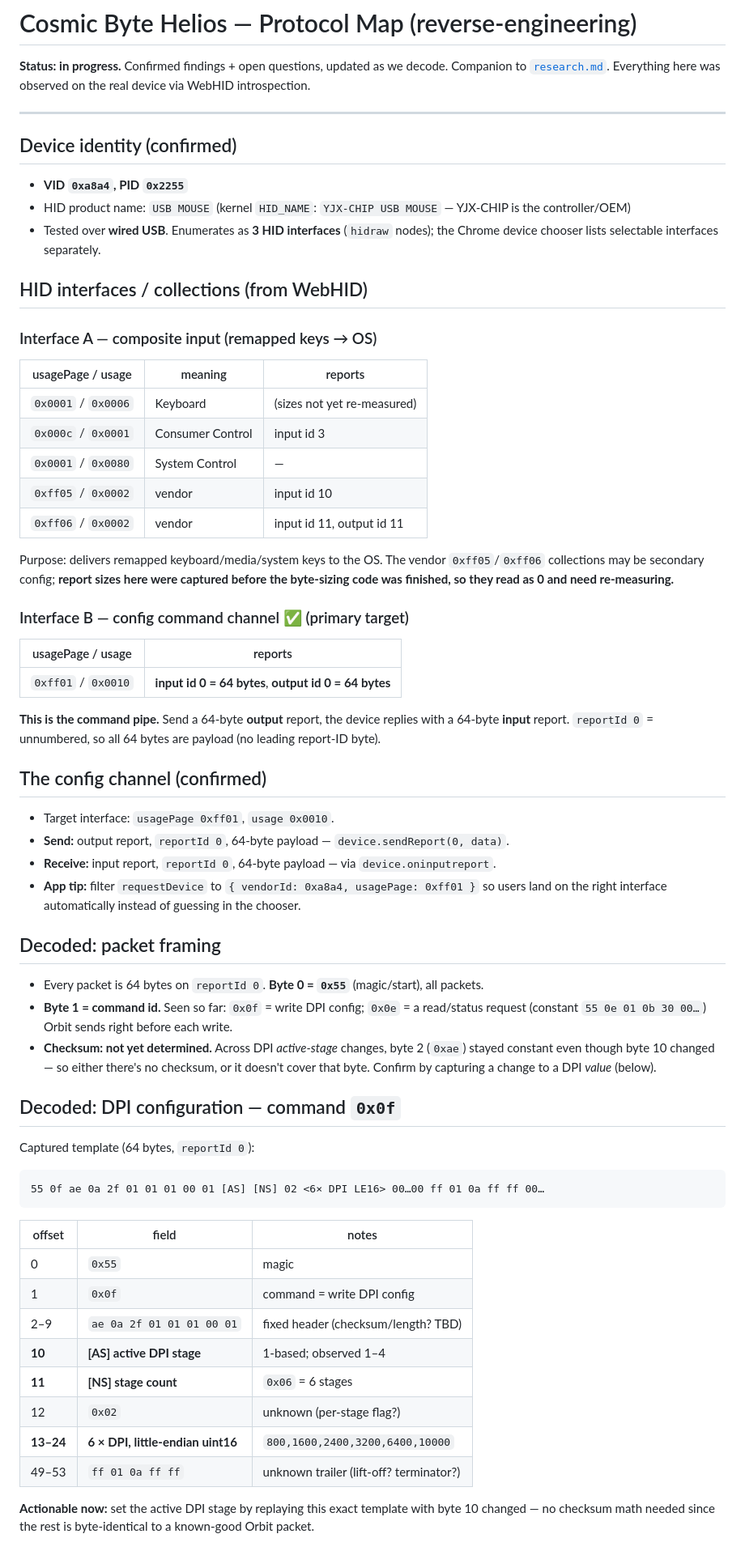
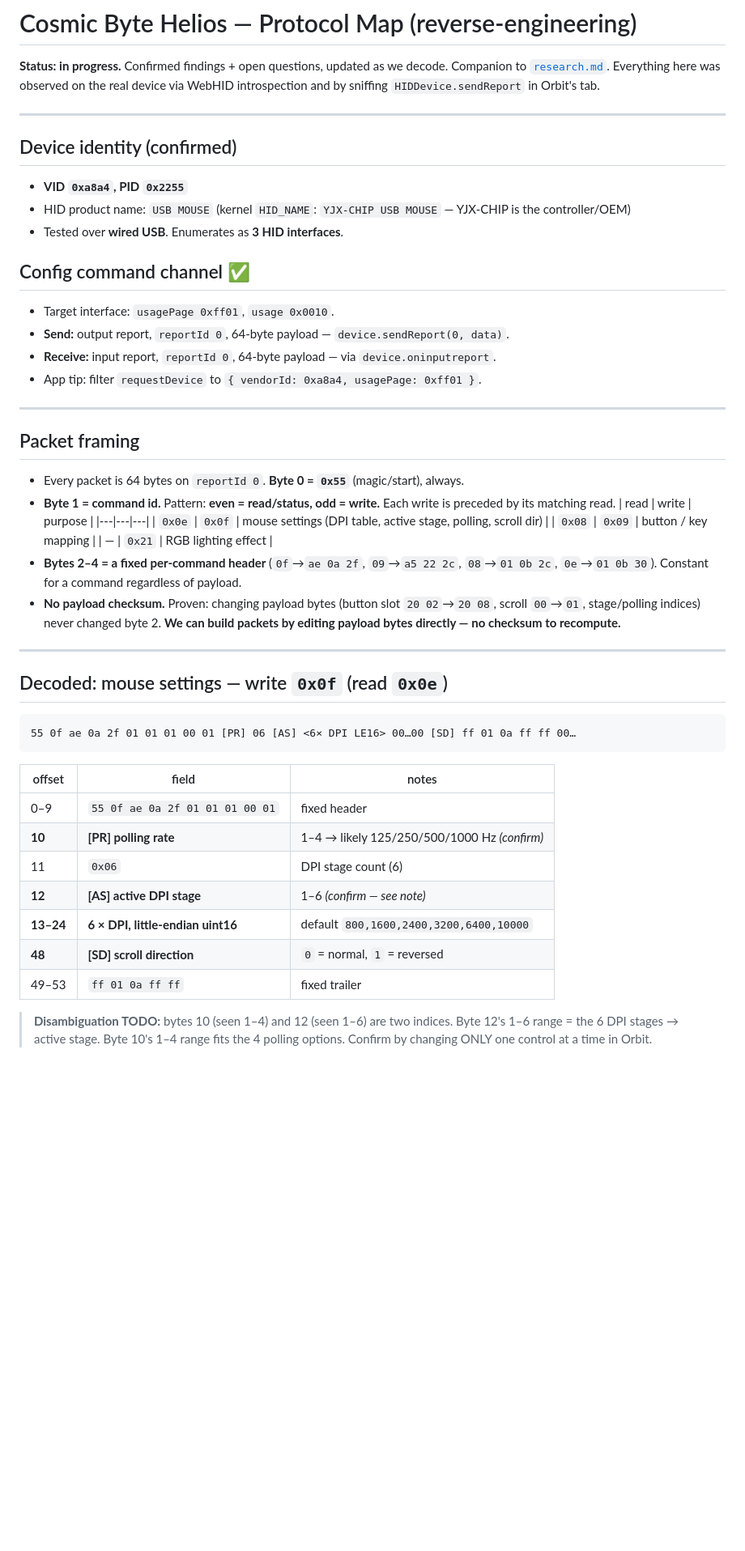
Before and after one commit to rahulgotrekiya/cb-helios, a Markdown page: docs/protocol.md, the part around one of its changes. Shown at 81% size. Drawn GitHub-style; blank space fills up the shorter version.

Commit message:
docs: decode RGB effect, button map, scroll dir; confirm no checksum

````diff
--- a/docs/protocol.md
+++ b/docs/protocol.md
@@ -2,7 +2,7 @@
 
 **Status: in progress.** Confirmed findings + open questions, updated as we decode.
 Companion to [`research.md`](research.md). Everything here was observed on the real
-device via WebHID introspection.
+device via WebHID introspection and by sniffing `HIDDevice.sendReport` in Orbit's tab.
 
 ---
 
@@ -11,69 +11,51 @@ device via WebHID introspection.
 - **VID `0xa8a4`, PID `0x2255`**
 - HID product name: `USB MOUSE` (kernel `HID_NAME`: `YJX-CHIP USB MOUSE` — YJX-CHIP is
   the controller/OEM)
-- Tested over **wired USB**. Enumerates as **3 HID interfaces** (`hidraw` nodes); the
-  Chrome device chooser lists selectable interfaces separately.
+- Tested over **wired USB**. Enumerates as **3 HID interfaces**.
 
-## HID interfaces / collections (from WebHID)
-
-### Interface A — composite input (remapped keys → OS)
-| usagePage / usage | meaning | reports |
-|---|---|---|
-| `0x0001` / `0x0006` | Keyboard | (sizes not yet re-measured) |
-| `0x000c` / `0x0001` | Consumer Control | input id 3 |
-| `0x0001` / `0x0080` | System Control | — |
-| `0xff05` / `0x0002` | vendor | input id 10 |
-| `0xff06` / `0x0002` | vendor | input id 11, output id 11 |
-
-Purpose: delivers remapped keyboard/media/system keys to the OS. The vendor
-`0xff05`/`0xff06` collections may be secondary config; **report sizes here were
-captured before the byte-sizing code was finished, so they read as 0 and need
-re-measuring.**
-
-### Interface B — config command channel ✅ (primary target)
-| usagePage / usage | reports |
-|---|---|
-| `0xff01` / `0x0010` | **input id 0 = 64 bytes**, **output id 0 = 64 bytes** |
-
-**This is the command pipe.** Send a 64-byte **output** report, the device replies
-with a 64-byte **input** report. `reportId 0` = unnumbered, so all 64 bytes are
-payload (no leading report-ID byte).
-
-## The config channel (confirmed)
+## Config command channel ✅
 
 - Target interface: `usagePage 0xff01`, `usage 0x0010`.
 - **Send:** output report, `reportId 0`, 64-byte payload — `device.sendReport(0, data)`.
 - **Receive:** input report, `reportId 0`, 64-byte payload — via `device.oninputreport`.
-- **App tip:** filter `requestDevice` to `{ vendorId: 0xa8a4, usagePage: 0xff01 }` so
-  users land on the right interface automatically instead of guessing in the chooser.
+- App tip: filter `requestDevice` to `{ vendorId: 0xa8a4, usagePage: 0xff01 }`.
 
-## Decoded: packet framing
+---
 
-- Every packet is 64 bytes on `reportId 0`. **Byte 0 = `0x55`** (magic/start), all packets.
-- **Byte 1 = command id.** Seen so far: `0x0f` = write DPI config; `0x0e` = a
-  read/status request (constant `55 0e 01 0b 30 00…`) Orbit sends right before each write.
-- **Checksum: not yet determined.** Across DPI *active-stage* changes, byte 2 (`0xae`)
-  stayed constant even though byte 10 changed — so either there's no checksum, or it
-  doesn't cover that byte. Confirm by capturing a change to a DPI *value* (below).
+## Packet framing
 
-## Decoded: DPI configuration — command `0x0f`
+- Every packet is 64 bytes on `reportId 0`. **Byte 0 = `0x55`** (magic/start), always.
+- **Byte 1 = command id.** Pattern: **even = read/status, odd = write.** Each write is
+  preceded by its matching read.
+  | read | write | purpose |
+  |---|---|---|
+  | `0x0e` | `0x0f` | mouse settings (DPI table, active stage, polling, scroll dir) |
+  | `0x08` | `0x09` | button / key mapping |
+  | — | `0x21` | RGB lighting effect |
+- **Bytes 2–4 = a fixed per-command header** (`0f`→`ae 0a 2f`, `09`→`a5 22 2c`,
+  `08`→`01 0b 2c`, `0e`→`01 0b 30`). Constant for a command regardless of payload.
+- **No payload checksum.** Proven: changing payload bytes (button slot `20 02`→`20 08`,
+  scroll `00`→`01`, stage/polling indices) never changed byte 2. **We can build packets
+  by editing payload bytes directly — no checksum to recompute.**
 
-Captured template (64 bytes, `reportId 0`):
+---
+
+## Decoded: mouse settings — write `0x0f` (read `0x0e`)
+
 ```
-55 0f ae 0a 2f 01 01 01 00 01 [AS] [NS] 02 <6× DPI LE16> 00…00 ff 01 0a ff ff 00…
+55 0f ae 0a 2f 01 01 01 00 01 [PR] 06 [AS] <6× DPI LE16> 00…00 [SD] ff 01 0a ff ff 00…
 ```
 | offset | field | notes |
 |---|---|---|
-| 0 | `0x55` | magic |
-| 1 | `0x0f` | command = write DPI config |
-| 2–9 | `ae 0a 2f 01 01 01 00 01` | fixed header (checksum/length? TBD) |
-| **10** | **[AS] active DPI stage** | 1-based; observed 1–4 |
-| **11** | **[NS] stage count** | `0x06` = 6 stages |
-| 12 | `0x02` | unknown (per-stage flag?) |
-| **13–24** | **6 × DPI, little-endian uint16** | `800,1600,2400,3200,6400,10000` |
-| 49–53 | `ff 01 0a ff ff` | unknown trailer (lift-off? terminator?) |
+| 0–9 | `55 0f ae 0a 2f 01 01 01 00 01` | fixed header |
+| **10** | **[PR] polling rate** | 1–4 → likely 125/250/500/1000 Hz *(confirm)* |
+| 11 | `0x06` | DPI stage count (6) |
+| **12** | **[AS] active DPI stage** | 1–6 *(confirm — see note)* |
+| **13–24** | **6 × DPI, little-endian uint16** | default `800,1600,2400,3200,6400,10000` |
+| **48** | **[SD] scroll direction** | `0` = normal, `1` = reversed |
+| 49–53 | `ff 01 0a ff ff` | fixed trailer |
 
-**Actionable now:** set the active DPI stage by replaying this exact template with
-byte 10 changed — no checksum math needed since the rest is byte-identical to a
-known-good Orbit packet.
+> **Disambiguation TODO:** bytes 10 (seen 1–4) and 12 (seen 1–6) are two indices.
+> Byte 12's 1–6 range = the 6 DPI stages → active stage. Byte 10's 1–4 range fits the
+> 4 polling options. Confirm by changing ONLY one control at a time in Orbit.
 
````
Also changed, not shown: other parts of docs/protocol.md (+63 -22 lines).
